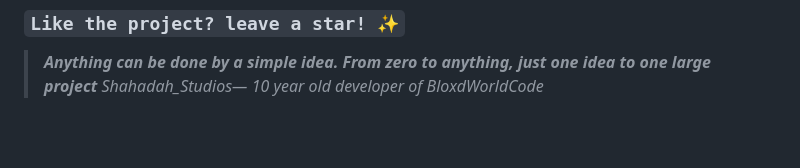
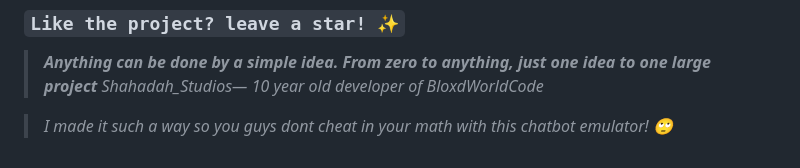
Before and after one commit to Shahadah-studs/ShahadahAI, a Markdown page: README.md, the part around the change. Rendered like a GitHub page; blank space fills up the shorter version.

Commit message:
Update README with note on chatbot functionality
Added a note about preventing cheating in math with the chatbot emulator.

```diff
--- a/README.md
+++ b/README.md
@@ -113,3 +113,6 @@ git clone https://github.com/Shahadah-studs/ShahadahAI.git
 
 > ***Anything can be done by a simple idea. From zero to anything, just one idea to one large project***
 > *Shahadah_Studios— 10 year old developer of BloxdWorldCode*
+
+
+> *I made it such a way so you guys dont cheat in your math with this chatbot emulator! 🙄*
```
